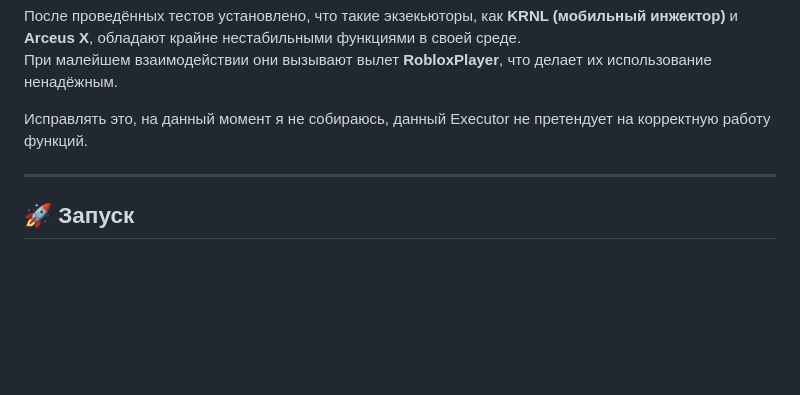
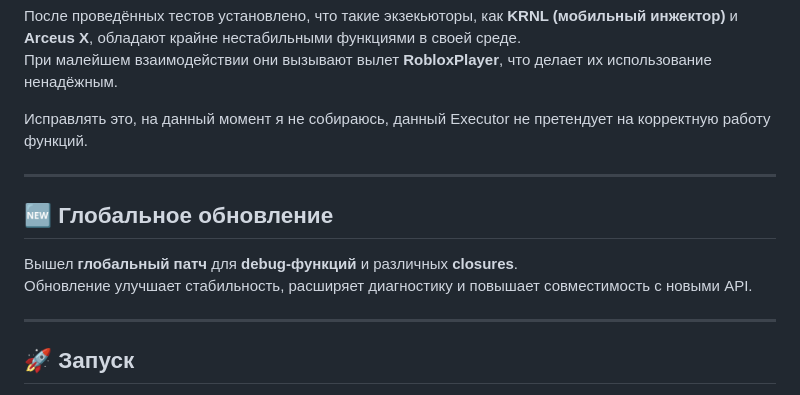
Before and after one commit to TesterTD/rUNC, a Markdown page: README.md, the part around the change printed below. Rendered like a GitHub page; blank space fills up the shorter version.

```diff
--- a/README.md
+++ b/README.md
@@ -52,6 +52,13 @@ UNC — это стандарт, созданный для унификации
 
 ---
 
+## 🆕 Глобальное обновление
+
+Вышел **глобальный патч** для **debug‑функций** и различных **closures**.
+Обновление улучшает стабильность, расширяет диагностику и повышает совместимость с новыми API.
+
+---
+
 ## 🚀 Запуск
 
 📖 **Документация rUNC доступна здесь:**
```
Also changed, not shown: other parts of README.md (+3 -3 lines).
